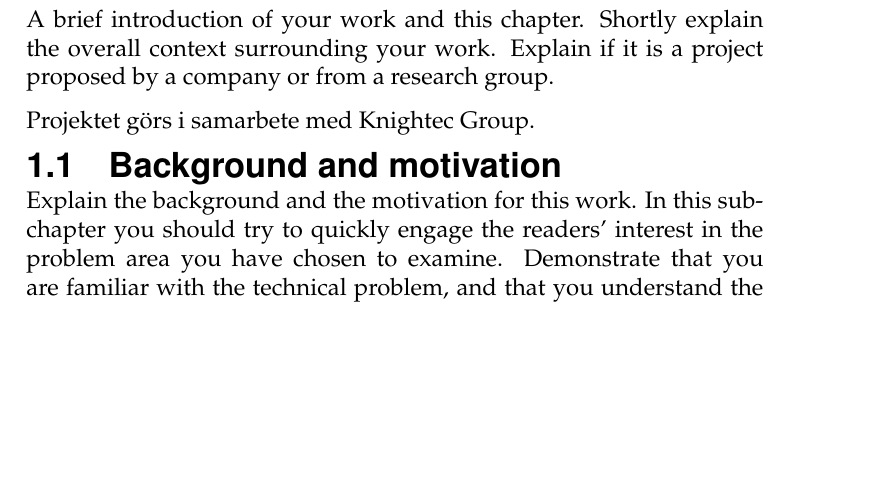
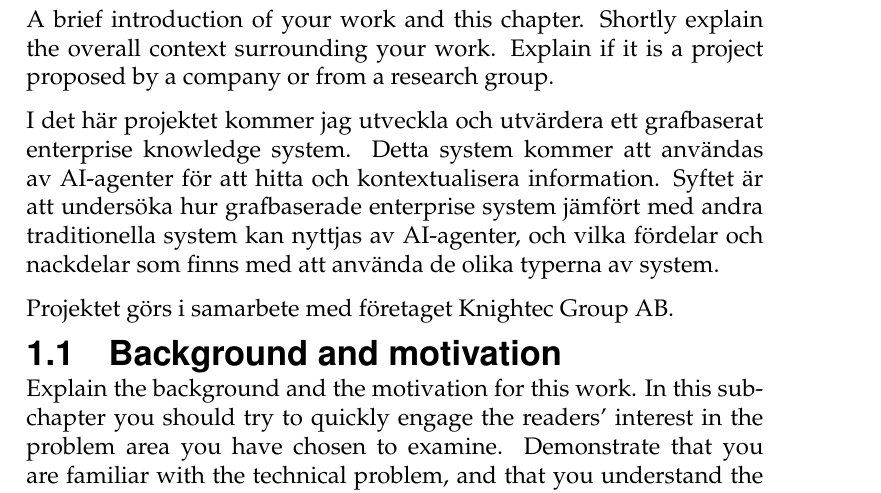
Before and after one commit to isak29/isak-bachelor-thesis, a LaTeX thesis (rapport/MiunThesisTemplate-master/thesis.tex, which reads rapport/MiunThesisTemplate-master/01-intro.tex): part of page 13 of 24, cut so that both start at the same text, the shorter picture padded with empty space. Compiled offline with pdfLaTeX.

Commit message:
första intro delen.

```diff
--- a/rapport/MiunThesisTemplate-master/01-intro.tex
+++ b/rapport/MiunThesisTemplate-master/01-intro.tex
@@ -2,7 +2,11 @@
 A brief introduction of your work and this chapter. Shortly explain the overall context surrounding
 your work. Explain if it is a project proposed by a company or from a research group.
 
-Projektet görs i samarbete med Knightec Group.
+I det här projektet kommer jag utveckla och utvärdera ett grafbaserat enterprise knowledge system.
+Detta system kommer att användas av AI-agenter för att hitta och kontextualisera information.
+Syftet är att undersöka hur grafbaserade enterprise system jämfört med andra traditionella system kan nyttjas av AI-agenter, och vilka fördelar och nackdelar som finns med att använda de olika typerna av system.
+
+Projektet görs i samarbete med företaget Knightec Group AB.
 \subsection{\translate{Background and motivation}}\label{subsec:background}
 \noindent
 Explain the background and the motivation for this work. In this sub-chapter you should try to
```
Also changed, not shown: 2 other files.
